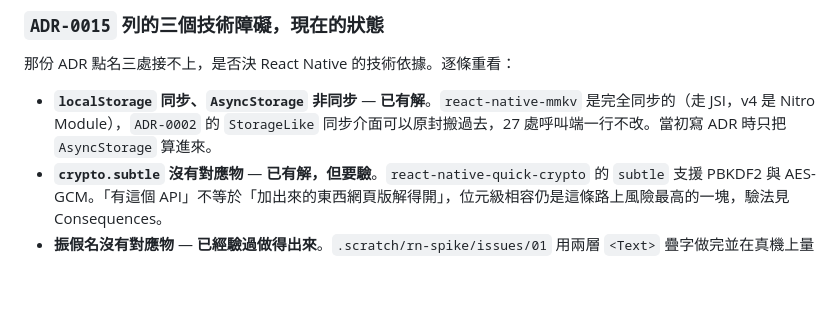
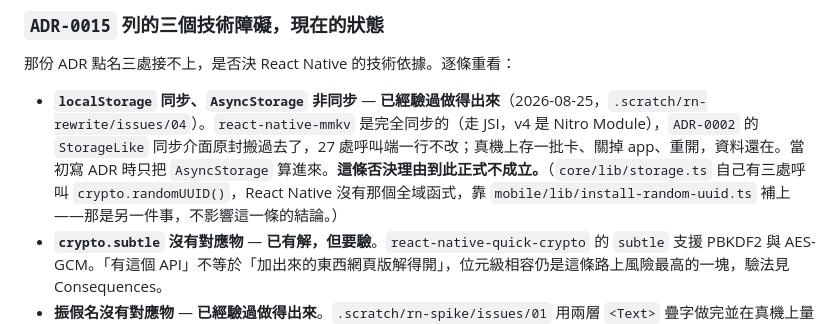
Before and after one commit to brad0924/va-practice, a Markdown page: docs/adr/0017-react-native-rewrite-for-liquid-glass.md, the part around the change. Rendered like a GitHub page; blank space fills up the shorter version.

Commit message:
docs: 票 04 真機驗過，同步介面頂得住；ADR-0015 那條否決理由不成立了（rn-rewrite 04）
新的 EAS Build 裝進 iPhone，按幾下「加 5 張卡」、把 app 從背景滑掉、重開，
本數與卡數跟關掉之前一模一樣。

- 驗收 1、3、4 打勾；2 打勾但有一處例外（crypto.randomUUID 的補丁）
- 第 5 條（保險副本）這張票不做，去留在票 07，Status 轉 done
- ADR-0017 那條「localStorage 同步、AsyncStorage 非同步」從「已有解」升成
  「已經驗過做得出來」——這是排在畫面之前的整個理由，現在有答案了

自動測試碰不到「關掉再開」那一段，它跑在記憶體裡的假實作上。同時被一起驗掉的
還有 crypto.randomUUID 那個補丁：按鈕走的是 addBook()，補丁沒生效一按就會丟例外。

票 03 的驗收第 5 條（iOS 26 以下的退回行為）仍然開著，手邊還是沒有舊 iPhone。

Co-Authored-By: Claude Opus 5 <noreply@anthropic.com>
Claude-Session: https://claude.ai/code/session_01PKuFr6Dtq1LZfmBvuysSrS

```diff
--- a/docs/adr/0017-react-native-rewrite-for-liquid-glass.md
+++ b/docs/adr/0017-react-native-rewrite-for-liquid-glass.md
@@ -20,7 +20,7 @@ iOS 版離開 Capacitor 的 WKWebView，畫面層以 React Native 重寫，目
 
 那份 ADR 點名三處接不上，是否決 React Native 的技術依據。逐條重看：
 
-- **`localStorage` 同步、`AsyncStorage` 非同步** — **已有解**。`react-native-mmkv` 是完全同步的（走 JSI，v4 是 Nitro Module），`ADR-0002` 的 `StorageLike` 同步介面可以原封搬過去，27 處呼叫端一行不改。當初寫 ADR 時只把 `AsyncStorage` 算進來。
+- **`localStorage` 同步、`AsyncStorage` 非同步** — **已經驗過做得出來**（2026-08-25，`.scratch/rn-rewrite/issues/04`）。`react-native-mmkv` 是完全同步的（走 JSI，v4 是 Nitro Module），`ADR-0002` 的 `StorageLike` 同步介面原封搬過去了，27 處呼叫端一行不改；真機上存一批卡、關掉 app、重開，資料還在。當初寫 ADR 時只把 `AsyncStorage` 算進來。**這條否決理由到此正式不成立。**（`core/lib/storage.ts` 自己有三處呼叫 `crypto.randomUUID()`，React Native 沒有那個全域函式，靠 `mobile/lib/install-random-uuid.ts` 補上——那是另一件事，不影響這一條的結論。）
 - **`crypto.subtle` 沒有對應物** — **已有解，但要驗**。`react-native-quick-crypto` 的 `subtle` 支援 PBKDF2 與 AES-GCM。「有這個 API」不等於「加出來的東西網頁版解得開」，位元級相容仍是這條路上風險最高的一塊，驗法見 Consequences。
 - **振假名沒有對應物** — **已經驗過做得出來**。`.scratch/rn-spike/issues/01` 用兩層 `<Text>` 疊字做完並在真機上量過：假名字身底端與漢字字身頂端的距離兩版皆為 15 device px，換行也驗了。這一題不必重問。
 
```
Also changed, not shown: 1 other file.
